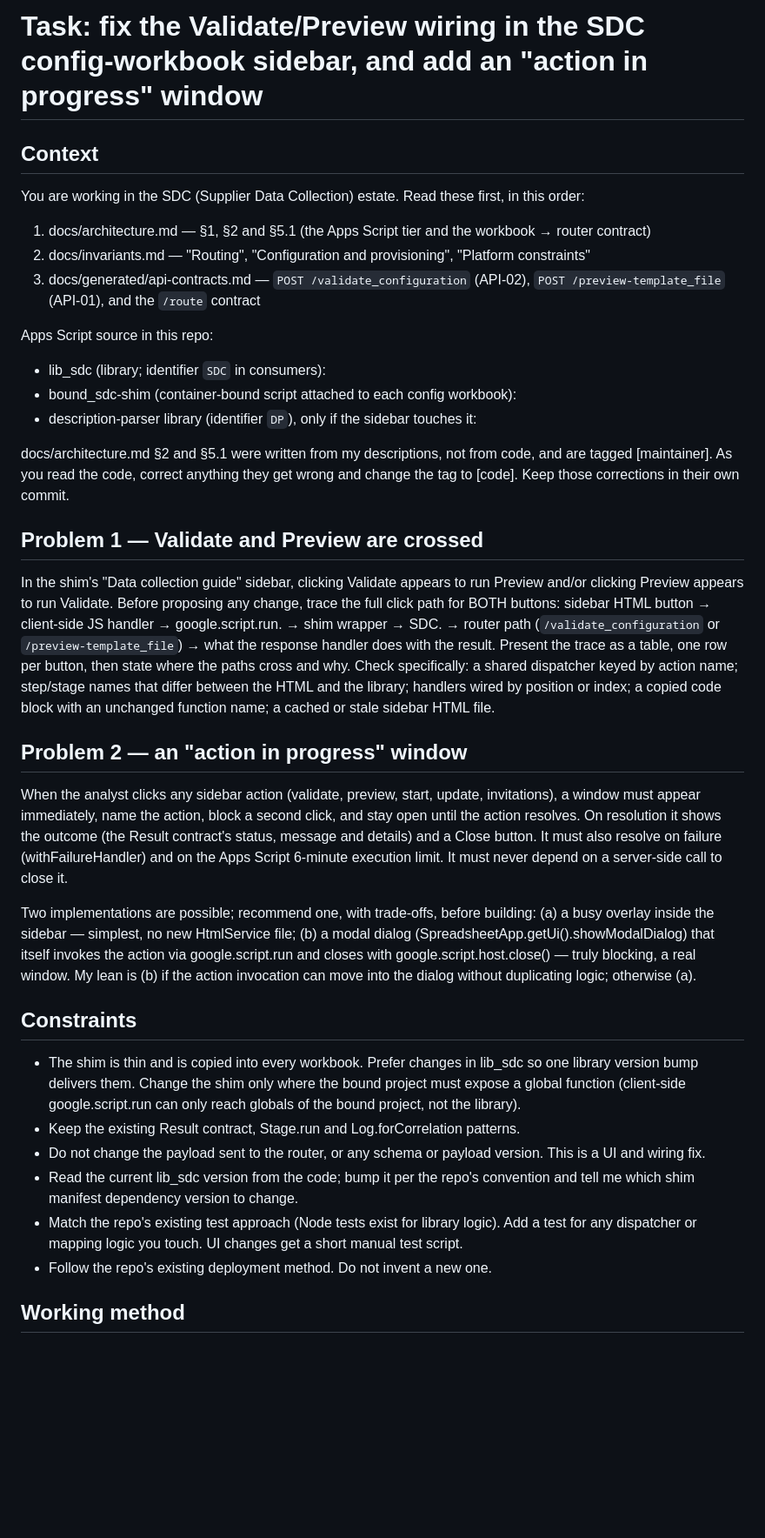
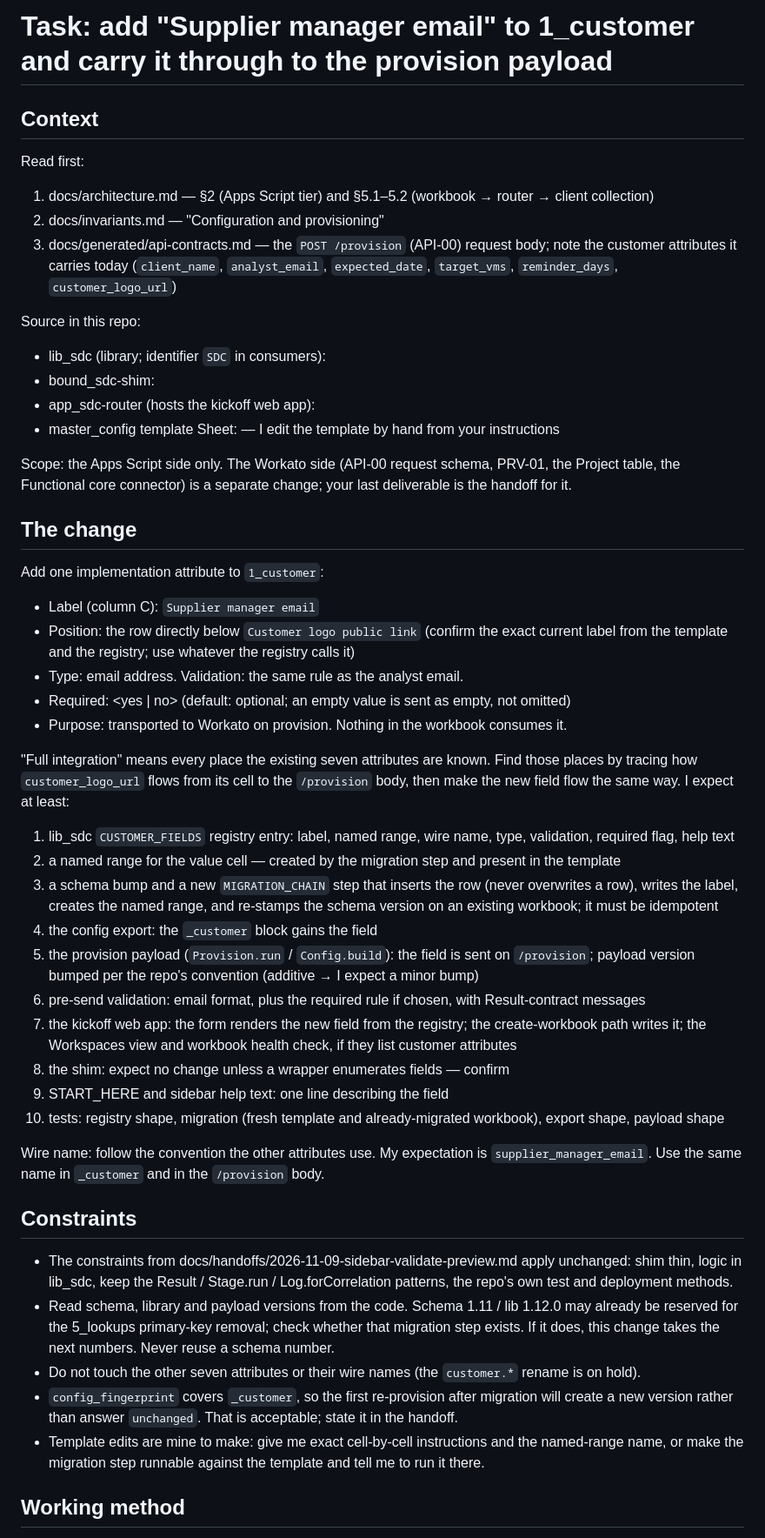
Before and after one commit to cabanem/rdb, a Markdown page: 11Nov/prompt.md, the part around one of its changes. Shown at 87% size. Drawn GitHub-style; blank space fills up the shorter version.

```diff
--- a/11Nov/prompt.md
+++ b/11Nov/prompt.md
@@ -1,55 +1,65 @@
-# Task: fix the Validate/Preview wiring in the SDC config-workbook sidebar, and add an "action in progress" window
+# Task: add "Supplier manager email" to 1_customer and carry it through to the provision payload
 
 ## Context
-You are working in the SDC (Supplier Data Collection) estate. Read these first, in this order:
-1. docs/architecture.md — §1, §2 and §5.1 (the Apps Script tier and the workbook → router contract)
-2. docs/invariants.md — "Routing", "Configuration and provisioning", "Platform constraints"
-3. docs/generated/api-contracts.md — `POST /validate_configuration` (API-02), `POST /preview-template_file` (API-01), and the `/route` contract
+Read first:
+1. docs/architecture.md — §2 (Apps Script tier) and §5.1–5.2 (workbook → router → client collection)
+2. docs/invariants.md — "Configuration and provisioning"
+3. docs/generated/api-contracts.md — the `POST /provision` (API-00) request body; note the customer
+   attributes it carries today (`client_name`, `analyst_email`, `expected_date`, `target_vms`,
+   `reminder_days`, `customer_logo_url`)
 
-Apps Script source in this repo:
+Source in this repo:
 - lib_sdc (library; identifier `SDC` in consumers): <path>
-- bound_sdc-shim (container-bound script attached to each config workbook): <path>
-- description-parser library (identifier `DP`), only if the sidebar touches it: <path>
+- bound_sdc-shim: <path>
+- app_sdc-router (hosts the kickoff web app): <path>
+- master_config template Sheet: <URL or ID> — I edit the template by hand from your instructions
 
-docs/architecture.md §2 and §5.1 were written from my descriptions, not from code, and are tagged
-[maintainer]. As you read the code, correct anything they get wrong and change the tag to [code].
-Keep those corrections in their own commit.
+Scope: the Apps Script side only. The Workato side (API-00 request schema, PRV-01, the Project
+table, the Functional core connector) is a separate change; your last deliverable is the handoff for it.
 
-## Problem 1 — Validate and Preview are crossed
-In the shim's "Data collection guide" sidebar, clicking Validate appears to run Preview and/or clicking
-Preview appears to run Validate. Before proposing any change, trace the full click path for BOTH buttons:
-  sidebar HTML button → client-side JS handler → google.script.run.<global fn> → shim wrapper
-  → SDC.<function> → router path (`/validate_configuration` or `/preview-template_file`)
-  → what the response handler does with the result.
-Present the trace as a table, one row per button, then state where the paths cross and why.
-Check specifically: a shared dispatcher keyed by action name; step/stage names that differ between the
-HTML and the library; handlers wired by position or index; a copied code block with an unchanged
-function name; a cached or stale sidebar HTML file.
+## The change
+Add one implementation attribute to `1_customer`:
+- Label (column C): `Supplier manager email`
+- Position: the row directly below `Customer logo public link` (confirm the exact current label
+  from the template and the registry; use whatever the registry calls it)
+- Type: email address. Validation: the same rule as the analyst email.
+- Required: <yes | no>  (default: optional; an empty value is sent as empty, not omitted)
+- Purpose: transported to Workato on provision. Nothing in the workbook consumes it.
 
-## Problem 2 — an "action in progress" window
-When the analyst clicks any sidebar action (validate, preview, start, update, invitations), a window
-must appear immediately, name the action, block a second click, and stay open until the action
-resolves. On resolution it shows the outcome (the Result contract's status, message and details) and a
-Close button. It must also resolve on failure (withFailureHandler) and on the Apps Script 6-minute
-execution limit. It must never depend on a server-side call to close it.
+"Full integration" means every place the existing seven attributes are known. Find those places by
+tracing how `customer_logo_url` flows from its cell to the `/provision` body, then make the new field
+flow the same way. I expect at least:
+1. lib_sdc `CUSTOMER_FIELDS` registry entry: label, named range, wire name, type, validation,
+   required flag, help text
+2. a named range for the value cell — created by the migration step and present in the template
+3. a schema bump and a new `MIGRATION_CHAIN` step that inserts the row (never overwrites a row),
+   writes the label, creates the named range, and re-stamps the schema version on an existing
+   workbook; it must be idempotent
+4. the config export: the `_customer` block gains the field
+5. the provision payload (`Provision.run` / `Config.build`): the field is sent on `/provision`;
+   payload version bumped per the repo's convention (additive → I expect a minor bump)
+6. pre-send validation: email format, plus the required rule if chosen, with Result-contract messages
+7. the kickoff web app: the form renders the new field from the registry; the create-workbook path
+   writes it; the Workspaces view and workbook health check, if they list customer attributes
+8. the shim: expect no change unless a wrapper enumerates fields — confirm
+9. START_HERE and sidebar help text: one line describing the field
+10. tests: registry shape, migration (fresh template and already-migrated workbook), export shape,
+    payload shape
 
-Two implementations are possible; recommend one, with trade-offs, before building:
-(a) a busy overlay inside the sidebar — simplest, no new HtmlService file;
-(b) a modal dialog (SpreadsheetApp.getUi().showModalDialog) that itself invokes the action via
-    google.script.run and closes with google.script.host.close() — truly blocking, a real window.
-My lean is (b) if the action invocation can move into the dialog without duplicating logic; otherwise (a).
+Wire name: follow the convention the other attributes use. My expectation is `supplier_manager_email`.
+Use the same name in `_customer` and in the `/provision` body.
 
 ## Constraints
-- The shim is thin and is copied into every workbook. Prefer changes in lib_sdc so one library version
-  bump delivers them. Change the shim only where the bound project must expose a global function
-  (client-side google.script.run can only reach globals of the bound project, not the library).
-- Keep the existing Result contract, Stage.run and Log.forCorrelation patterns.
-- Do not change the payload sent to the router, or any schema or payload version. This is a UI and
-  wiring fix.
-- Read the current lib_sdc version from the code; bump it per the repo's convention and tell me which
-  shim manifest dependency version to change.
-- Match the repo's existing test approach (Node tests exist for library logic). Add a test for any
-  dispatcher or mapping logic you touch. UI changes get a short manual test script.
-- Follow the repo's existing deployment method. Do not invent a new one.
+- The constraints from docs/handoffs/2026-11-09-sidebar-validate-preview.md apply unchanged: shim
+  thin, logic in lib_sdc, keep the Result / Stage.run / Log.forCorrelation patterns, the repo's own
+  test and deployment methods.
+- Read schema, library and payload versions from the code. Schema 1.11 / lib 1.12.0 may already be
+  reserved for the 5_lookups primary-key removal; check whether that migration step exists. If it
+  does, this change takes the next numbers. Never reuse a schema number.
+- Do not touch the other seven attributes or their wire names (the `customer.*` rename is on hold).
+- `config_fingerprint` covers `_customer`, so the first re-provision after migration will create a
+  new version rather than answer `unchanged`. That is acceptable; state it in the handoff.
+- Template edits are mine to make: give me exact cell-by-cell instructions and the named-range name,
+  or make the migration step runnable against the template and tell me to run it there.
 
 ## Working method
```
Also changed, not shown: other parts of 11Nov/prompt.md (+11 -4 lines).
